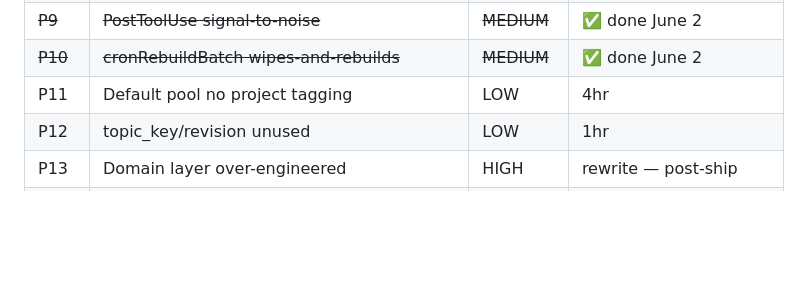
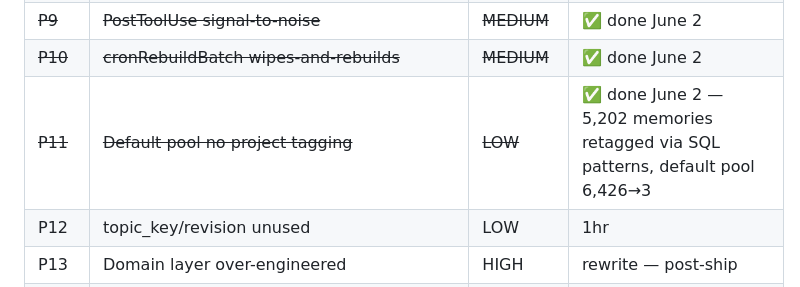
Before and after one commit to LohitJaga/gaussian-memory-worker, a Markdown page: PROBLEMS.md, the part around the change. Drawn GitHub-style; blank space fills up the shorter version.

Commit message:
Mark P11 done + TODO updates: entity boost + session-aware retrieval
P11: Legacy memory retagging complete. SQL pattern-based retag of 5,202
memories. Default pool reduced from 6,426 to 3 memories. Projects:
bayer-traitprediction 4,696 | leetcode-practice 1,179 | loreal-internship
320 | gaussian-memory-worker 165 | default 3.

TODO: mark session-aware retrieval and entity boost done (June 2).

```diff
--- a/PROBLEMS.md
+++ b/PROBLEMS.md
@@ -259,7 +259,7 @@ P11, P12, P14, P16, P17, P18 — cleanup
 | ~~P8~~ | ~~Retrieve hook timeout too tight~~ | ~~MEDIUM~~ | ✅ done |
 | ~~P9~~ | ~~PostToolUse signal-to-noise~~ | ~~MEDIUM~~ | ✅ done June 2 |
 | ~~P10~~ | ~~cronRebuildBatch wipes-and-rebuilds~~ | ~~MEDIUM~~ | ✅ done June 2 |
-| P11 | Default pool no project tagging | LOW | 4hr |
+| ~~P11~~ | ~~Default pool no project tagging~~ | ~~LOW~~ | ✅ done June 2 — 5,202 memories retagged via SQL patterns, default pool 6,426→3 |
 | P12 | topic_key/revision unused | LOW | 1hr |
 | P13 | Domain layer over-engineered | HIGH | rewrite — post-ship |
 | ~~P14~~ | ~~deduplicateRecentMemories cross-project dedup~~ | ~~MEDIUM~~ | ✅ done June 2 — project filter added |
```
